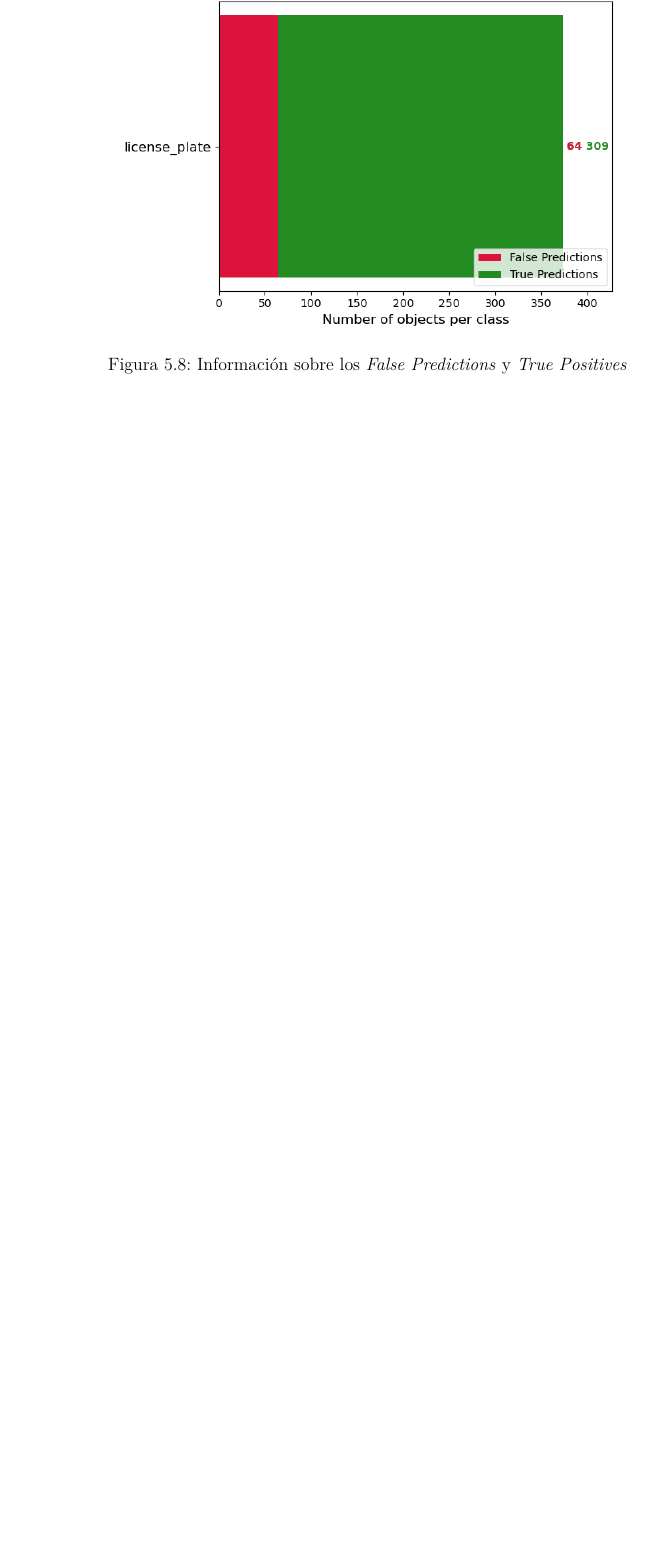
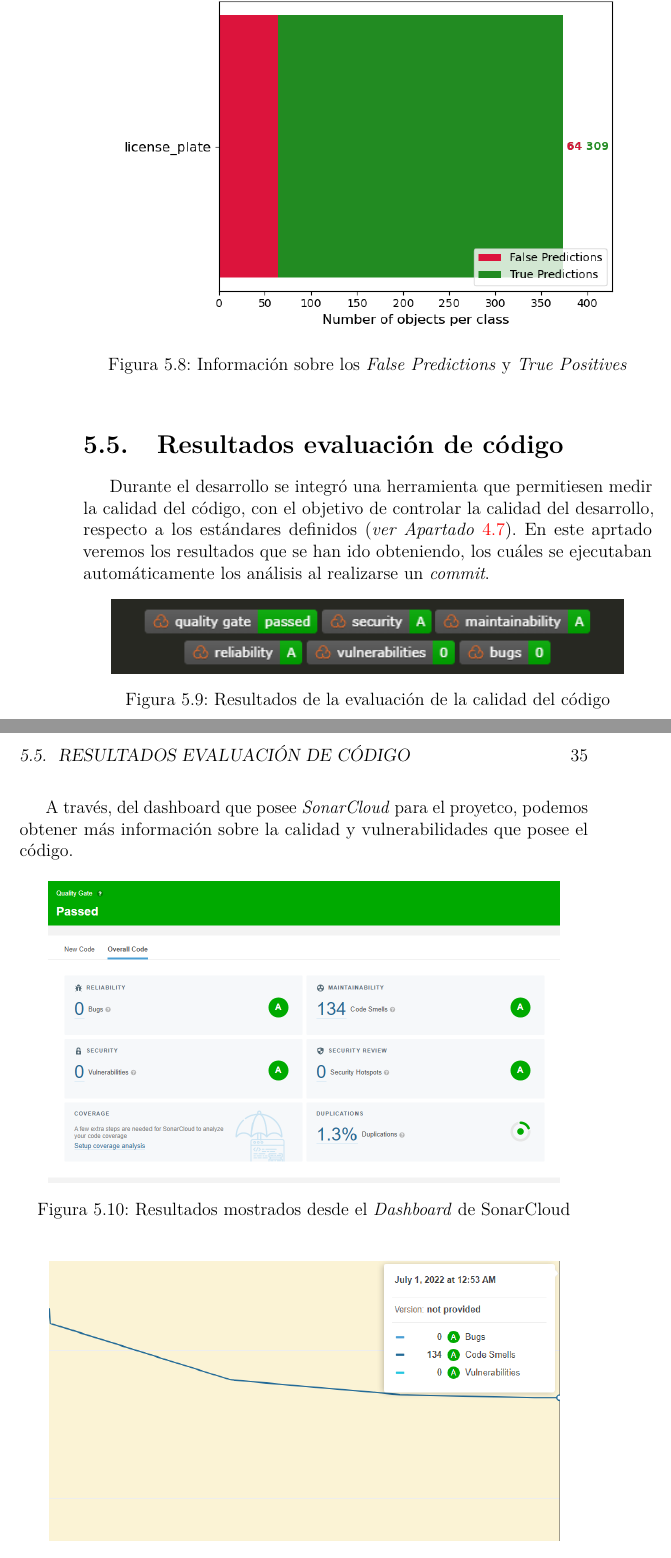
Before and after one commit to miriamtorcal/TF_Keras_TFG, a LaTeX book (docs/memoria.tex, which reads docs/tex/5_Aspectos_relevantes_del_desarrollo_del_proyecto.tex): part of page 46 of 53 before the commit and two parts of pages 46 and 47 of 55 after it, the two joined at a grey line, cut so that both start at the same text, the shorter picture padded with empty space. Compiled offline with pdfLaTeX.

Commit message:
Cambios memoria 01/07/22 22:50

```diff
--- a/docs/tex/5_Aspectos_relevantes_del_desarrollo_del_proyecto.tex
+++ b/docs/tex/5_Aspectos_relevantes_del_desarrollo_del_proyecto.tex
@@ -45,4 +45,18 @@ Resultados de la evaluación de la calidad del código con un IoU de 0,70:
 
 % \section{Jetson Nano}
 
-% \section{Resultados evaluación de código}
+\section{Resultados evaluación de código}
+Durante el desarrollo se integró una herramienta que permitiesen medir la calidad del código, con el objetivo de controlar la calidad del desarrollo, respecto a los estándares definidos (\textit{ver Apartado }\ref{calidad_codigo}).
+En este aprtado veremos los resultados que se han ido obteniendo, los cuáles se ejecutaban automáticamente los análisis al realizarse un \textit{commit}.
+
+\imagen{code_quality_results}{Resultados de la evaluación de la calidad del código}
+
+\clearpage
+
+A través, del dashboard que posee \textit{SonarCloud} para el proyetco, podemos obtener más información sobre la calidad y vulnerabilidades que posee el código.
+
+\imagen{dashboard_sonar}{Resultados mostrados desde el \textit{Dashboard} de SonarCloud}
+
+\imagen{evaluacion_sonar}{Gráfico que muestra la evolución del código}
+
+Gracias al uso de esta herramienta, se ha conseguido reducir los \textit{code smells} hasta el punto de poseer una calificación de A.
```
Also changed, not shown: docs/tex/4_Tecnicas_y_herramientas.tex (+1 -1 lines), docs/img/code_quality_results.png (added), docs/img/dashboard_sonar.png (added), docs/img/evaluacion_sonar.png (added), docs/tex/5_Aspectos_relevantes_del_desarrollo_del_proyecto.tex (4 more changed lines).
